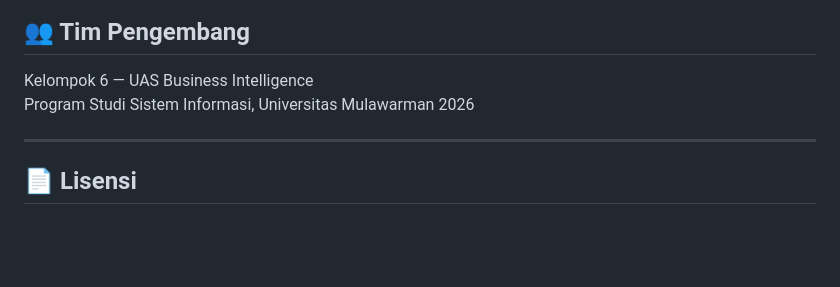
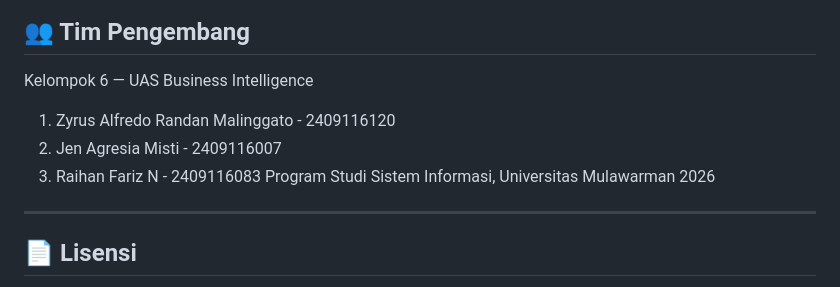
Before and after one commit to Rafanov/BI-DataWarehouse, a Markdown page: README.md, the part around the change. Rendered like a GitHub page; blank space fills up the shorter version.

```diff
--- a/README.md
+++ b/README.md
@@ -160,6 +160,9 @@ Parameter `indicator` untuk `/geo`: `ocean_pollution_share` | `mismanaged_per_ca
 ## 👥 Tim Pengembang
 
 Kelompok 6 — UAS Business Intelligence
+1. Zyrus Alfredo Randan Malinggato - 2409116120
+2. Jen Agresia Misti - 2409116007
+3. Raihan Fariz N - 2409116083
 Program Studi Sistem Informasi, Universitas Mulawarman 2026
 
 ---
```
